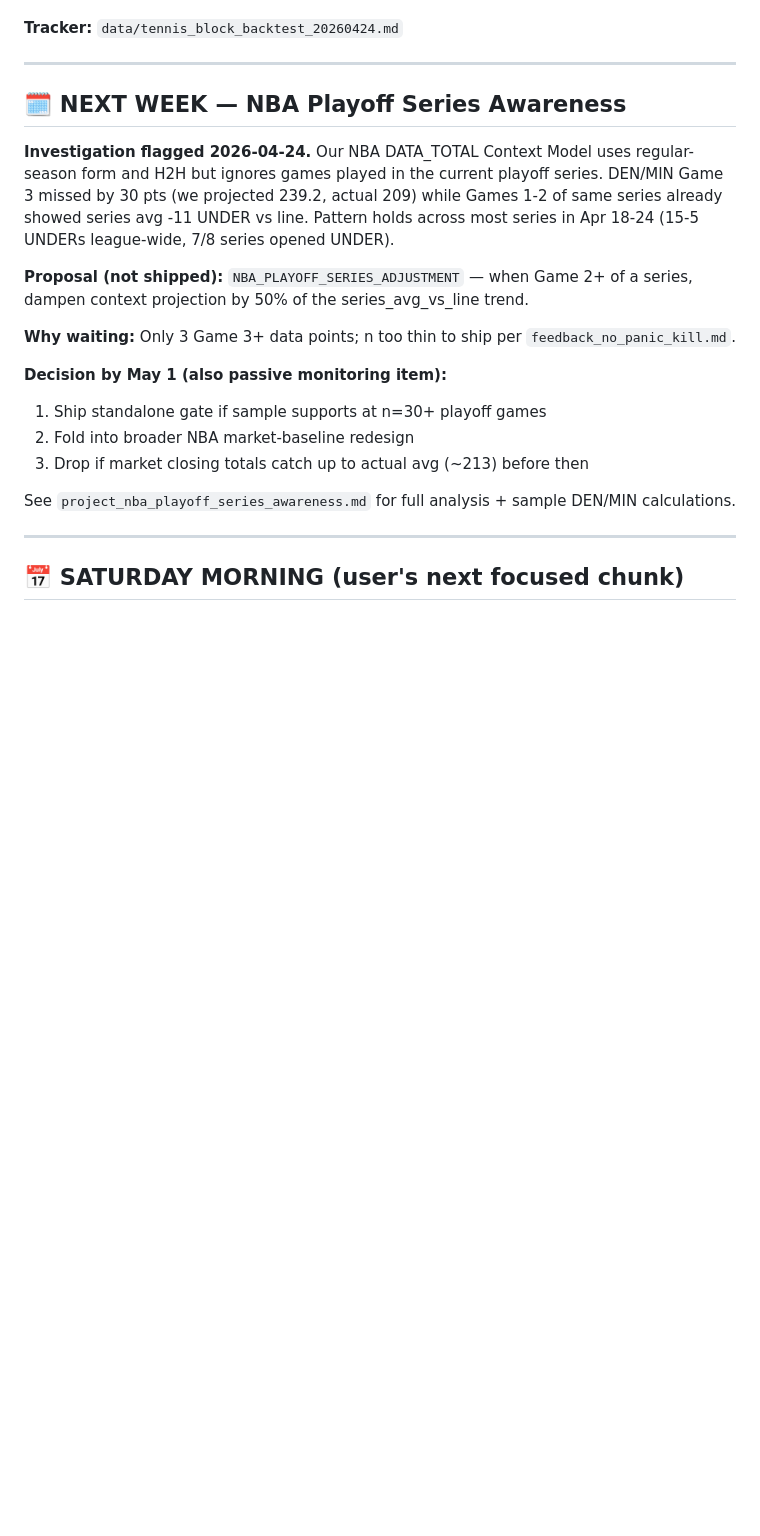
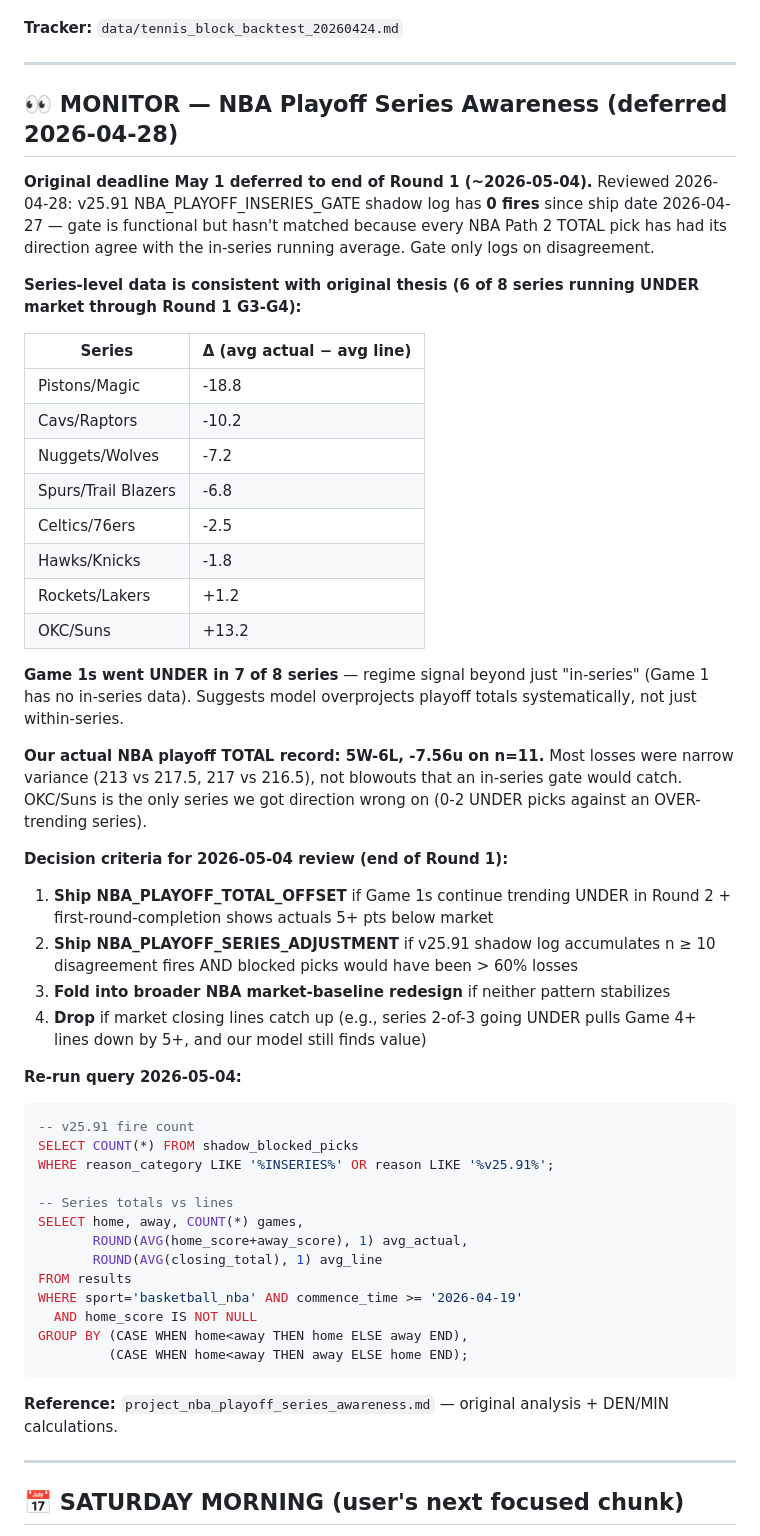
Before and after one commit to scarusillo/scottys-edge, a Markdown page: data/agent_todo.md, the part around the change. Drawn GitHub-style; blank space fills up the shorter version.

Commit message:
agent_todo: defer NBA Playoff Series Awareness to end-of-Round-1 (~5/4)
May 1 deadline was set at n=3 Game 3+ data points. Now n=14+ but v25.91
shadow has 0 fires — gate functional, hasn't matched because direction
read has been correct in 7 of 8 series. Series-level pattern still holds
(6 of 8 UNDER; 7 of 8 Game 1s UNDER) but our actual record is 5-6 -7.56u,
narrow variance not regime blowout. Defer to end of Round 1 with explicit
decision criteria for shipping offset / in-series adjustment / market
baseline redesign / drop. Re-run query block included.

````diff
--- a/data/agent_todo.md
+++ b/data/agent_todo.md
@@ -177,20 +177,66 @@ All 3 blocked picks had:
 
 ---
 
-## 🗓 NEXT WEEK — NBA Playoff Series Awareness
+## 👀 MONITOR — NBA Playoff Series Awareness (deferred 2026-04-28)
 
-**Investigation flagged 2026-04-24.** Our NBA DATA_TOTAL Context Model uses regular-season form and H2H but ignores games played in the current playoff series. DEN/MIN Game 3 missed by 30 pts (we projected 239.2, actual 209) while Games 1-2 of same series already showed series avg -11 UNDER vs line. Pattern holds across most series in Apr 18-24 (15-5 UNDERs league-wide, 7/8 series opened UNDER).
+**Original deadline May 1 deferred to end of Round 1 (~2026-05-04).** Reviewed
+2026-04-28: v25.91 NBA_PLAYOFF_INSERIES_GATE shadow log has **0 fires** since
+ship date 2026-04-27 — gate is functional but hasn't matched because every
+NBA Path 2 TOTAL pick has had its direction agree with the in-series running
+average. Gate only logs on disagreement.
 
-**Proposal (not shipped):** `NBA_PLAYOFF_SERIES_ADJUSTMENT` — when Game 2+ of a series, dampen context projection by 50% of the series_avg_vs_line trend.
+**Series-level data is consistent with original thesis (6 of 8 series running
+UNDER market through Round 1 G3-G4):**
 
-**Why waiting:** Only 3 Game 3+ data points; n too thin to ship per `feedback_no_panic_kill.md`.
+| Series | Δ (avg actual − avg line) |
+|---|---|
+| Pistons/Magic | -18.8 |
+| Cavs/Raptors | -10.2 |
+| Nuggets/Wolves | -7.2 |
+| Spurs/Trail Blazers | -6.8 |
+| Celtics/76ers | -2.5 |
+| Hawks/Knicks | -1.8 |
+| Rockets/Lakers | +1.2 |
+| OKC/Suns | +13.2 |
 
-**Decision by May 1 (also passive monitoring item):**
-1. Ship standalone gate if sample supports at n=30+ playoff games
-2. Fold into broader NBA market-baseline redesign
-3. Drop if market closing totals catch up to actual avg (~213) before then
+**Game 1s went UNDER in 7 of 8 series** — regime signal beyond just
+"in-series" (Game 1 has no in-series data). Suggests model overprojects
+playoff totals systematically, not just within-series.
 
-See `project_nba_playoff_series_awareness.md` for full analysis + sample DEN/MIN calculations.
+**Our actual NBA playoff TOTAL record: 5W-6L, -7.56u on n=11.** Most losses
+were narrow variance (213 vs 217.5, 217 vs 216.5), not blowouts that an
+in-series gate would catch. OKC/Suns is the only series we got direction
+wrong on (0-2 UNDER picks against an OVER-trending series).
+
+**Decision criteria for 2026-05-04 review (end of Round 1):**
+1. **Ship NBA_PLAYOFF_TOTAL_OFFSET** if Game 1s continue trending UNDER in
+   Round 2 + first-round-completion shows actuals 5+ pts below market
+2. **Ship NBA_PLAYOFF_SERIES_ADJUSTMENT** if v25.91 shadow log accumulates
+   n ≥ 10 disagreement fires AND blocked picks would have been > 60% losses
+3. **Fold into broader NBA market-baseline redesign** if neither pattern
+   stabilizes
+4. **Drop** if market closing lines catch up (e.g., series 2-of-3 going UNDER
+   pulls Game 4+ lines down by 5+, and our model still finds value)
+
+**Re-run query 2026-05-04:**
+```sql
+-- v25.91 fire count
+SELECT COUNT(*) FROM shadow_blocked_picks
+WHERE reason_category LIKE '%INSERIES%' OR reason LIKE '%v25.91%';
+
+-- Series totals vs lines
+SELECT home, away, COUNT(*) games,
+       ROUND(AVG(home_score+away_score), 1) avg_actual,
+       ROUND(AVG(closing_total), 1) avg_line
+FROM results
+WHERE sport='basketball_nba' AND commence_time >= '2026-04-19'
+  AND home_score IS NOT NULL
+GROUP BY (CASE WHEN home<away THEN home ELSE away END),
+         (CASE WHEN home<away THEN away ELSE home END);
+```
+
+**Reference:** `project_nba_playoff_series_awareness.md` — original analysis +
+DEN/MIN calculations.
 
 ---
 
````
